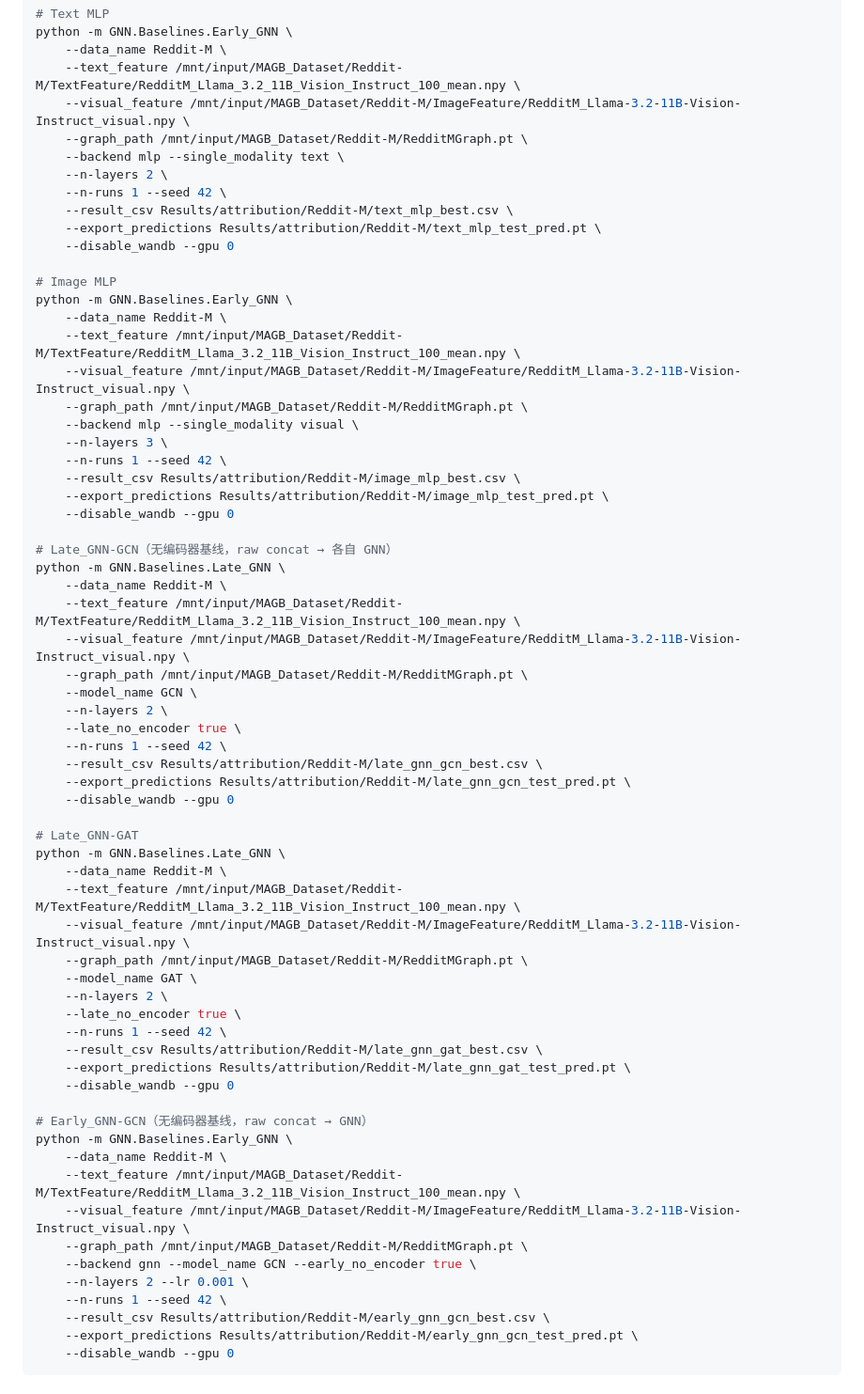
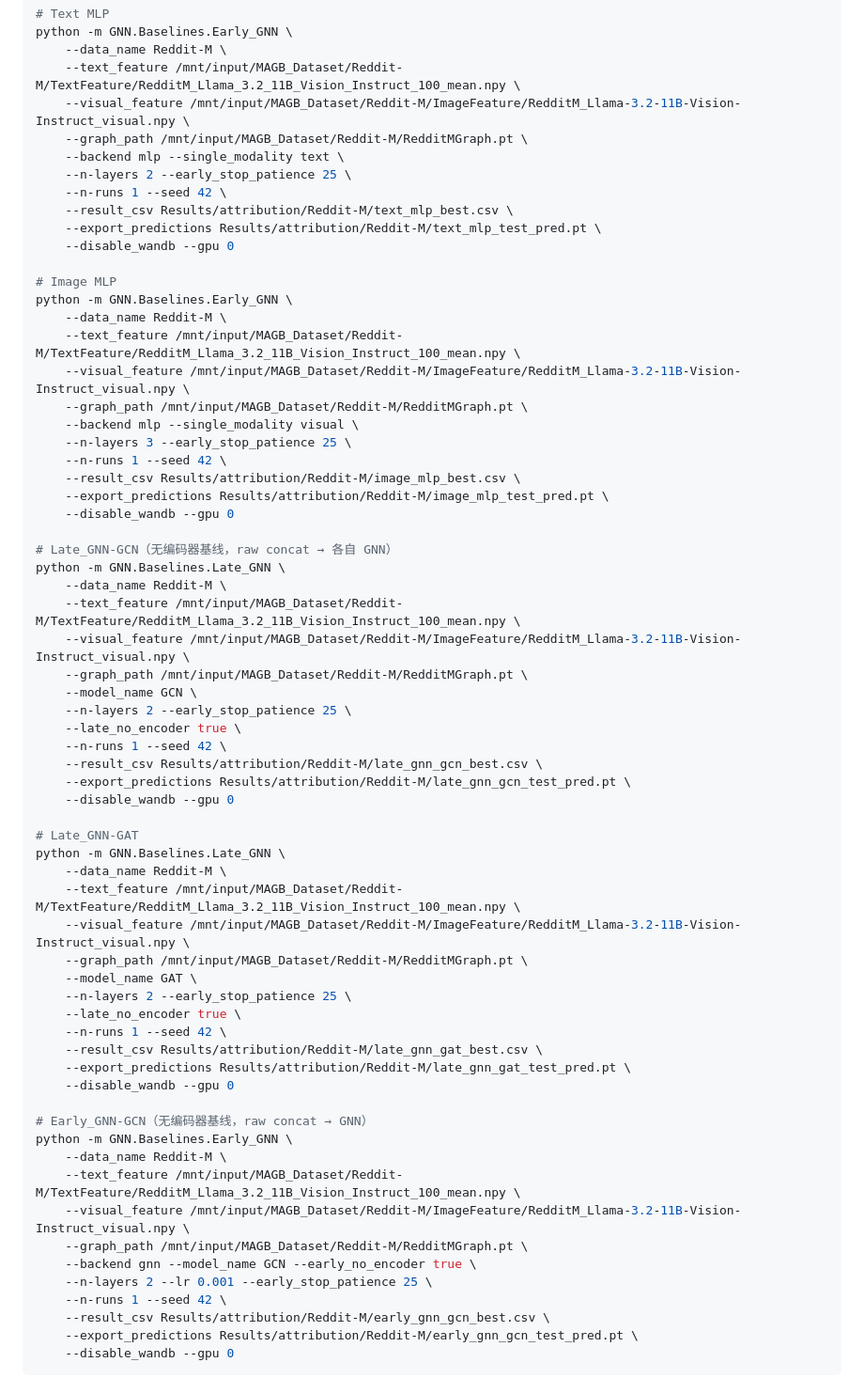
Before and after one commit to sktsherlock/SUPRA, a Markdown page: docs/semantic_attribution_workflow.md, the part around one of its changes. Shown at 94% size. GitHub-like rendering.

Commit message:
docs: add --early_stop_patience 25 to all attribution commands

```diff
--- a/docs/semantic_attribution_workflow.md
+++ b/docs/semantic_attribution_workflow.md
@@ -49,7 +49,7 @@ python -m GNN.Baselines.Early_GNN \
     --visual_feature /mnt/input/MAGB_Dataset/Reddit-M/ImageFeature/RedditM_Llama-3.2-11B-Vision-Instruct_visual.npy \
     --graph_path /mnt/input/MAGB_Dataset/Reddit-M/RedditMGraph.pt \
     --backend mlp --single_modality text \
-    --n-layers 2 \
+    --n-layers 2 --early_stop_patience 25 \
     --n-runs 1 --seed 42 \
     --result_csv Results/attribution/Reddit-M/text_mlp_best.csv \
     --export_predictions Results/attribution/Reddit-M/text_mlp_test_pred.pt \
@@ -62,7 +62,7 @@ python -m GNN.Baselines.Early_GNN \
     --visual_feature /mnt/input/MAGB_Dataset/Reddit-M/ImageFeature/RedditM_Llama-3.2-11B-Vision-Instruct_visual.npy \
     --graph_path /mnt/input/MAGB_Dataset/Reddit-M/RedditMGraph.pt \
     --backend mlp --single_modality visual \
-    --n-layers 3 \
+    --n-layers 3 --early_stop_patience 25 \
     --n-runs 1 --seed 42 \
     --result_csv Results/attribution/Reddit-M/image_mlp_best.csv \
     --export_predictions Results/attribution/Reddit-M/image_mlp_test_pred.pt \
@@ -75,7 +75,7 @@ python -m GNN.Baselines.Late_GNN \
     --visual_feature /mnt/input/MAGB_Dataset/Reddit-M/ImageFeature/RedditM_Llama-3.2-11B-Vision-Instruct_visual.npy \
     --graph_path /mnt/input/MAGB_Dataset/Reddit-M/RedditMGraph.pt \
     --model_name GCN \
-    --n-layers 2 \
+    --n-layers 2 --early_stop_patience 25 \
     --late_no_encoder true \
     --n-runs 1 --seed 42 \
     --result_csv Results/attribution/Reddit-M/late_gnn_gcn_best.csv \
@@ -89,7 +89,7 @@ python -m GNN.Baselines.Late_GNN \
     --visual_feature /mnt/input/MAGB_Dataset/Reddit-M/ImageFeature/RedditM_Llama-3.2-11B-Vision-Instruct_visual.npy \
     --graph_path /mnt/input/MAGB_Dataset/Reddit-M/RedditMGraph.pt \
     --model_name GAT \
-    --n-layers 2 \
+    --n-layers 2 --early_stop_patience 25 \
     --late_no_encoder true \
     --n-runs 1 --seed 42 \
     --result_csv Results/attribution/Reddit-M/late_gnn_gat_best.csv \
@@ -103,7 +103,7 @@ python -m GNN.Baselines.Early_GNN \
     --visual_feature /mnt/input/MAGB_Dataset/Reddit-M/ImageFeature/RedditM_Llama-3.2-11B-Vision-Instruct_visual.npy \
     --graph_path /mnt/input/MAGB_Dataset/Reddit-M/RedditMGraph.pt \
     --backend gnn --model_name GCN --early_no_encoder true \
-    --n-layers 2 --lr 0.001 \
+    --n-layers 2 --lr 0.001 --early_stop_patience 25 \
     --n-runs 1 --seed 42 \
     --result_csv Results/attribution/Reddit-M/early_gnn_gcn_best.csv \
     --export_predictions Results/attribution/Reddit-M/early_gnn_gcn_test_pred.pt \
```
Also changed, not shown: other parts of docs/semantic_attribution_workflow.md (+3 -3 lines).
